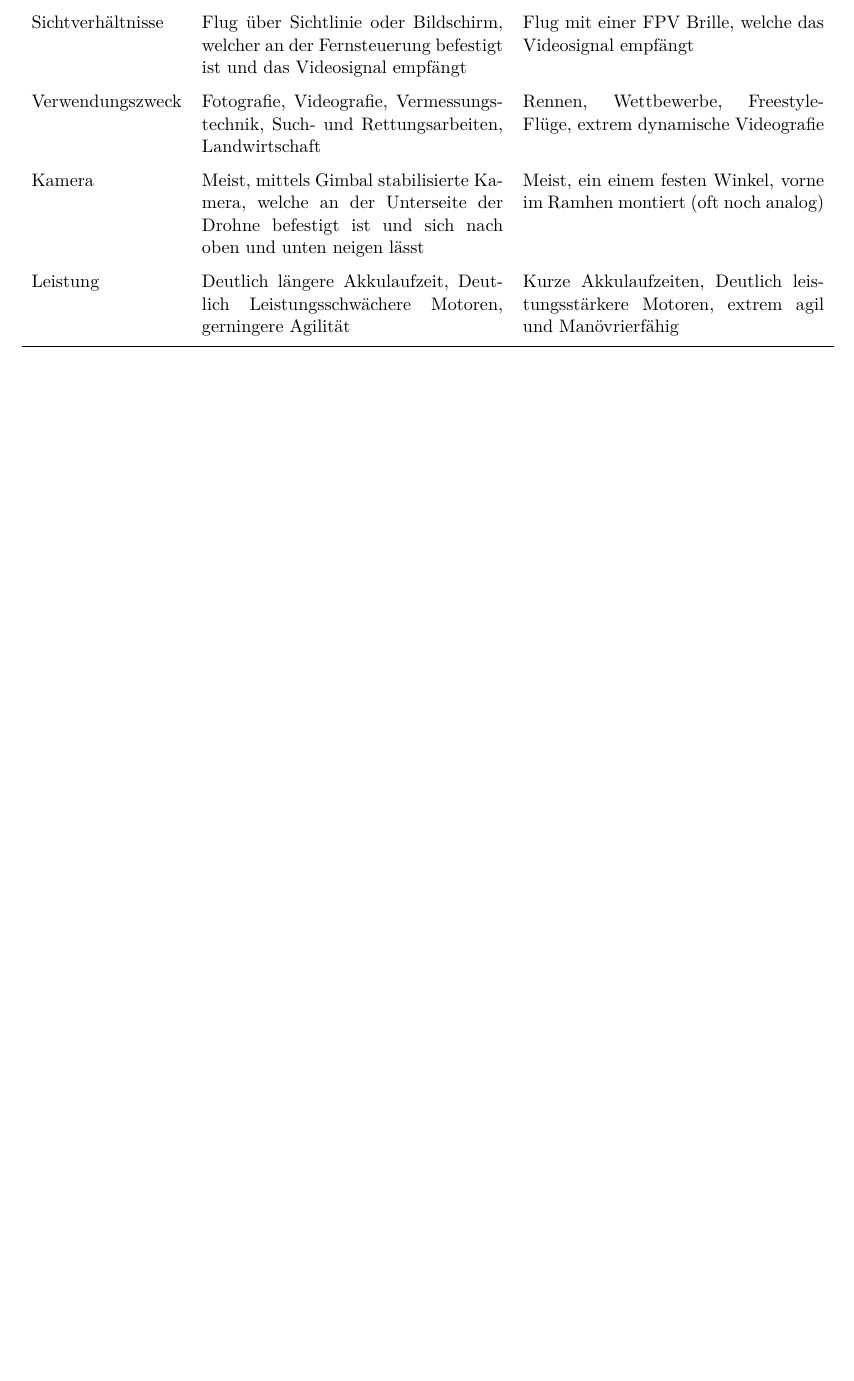
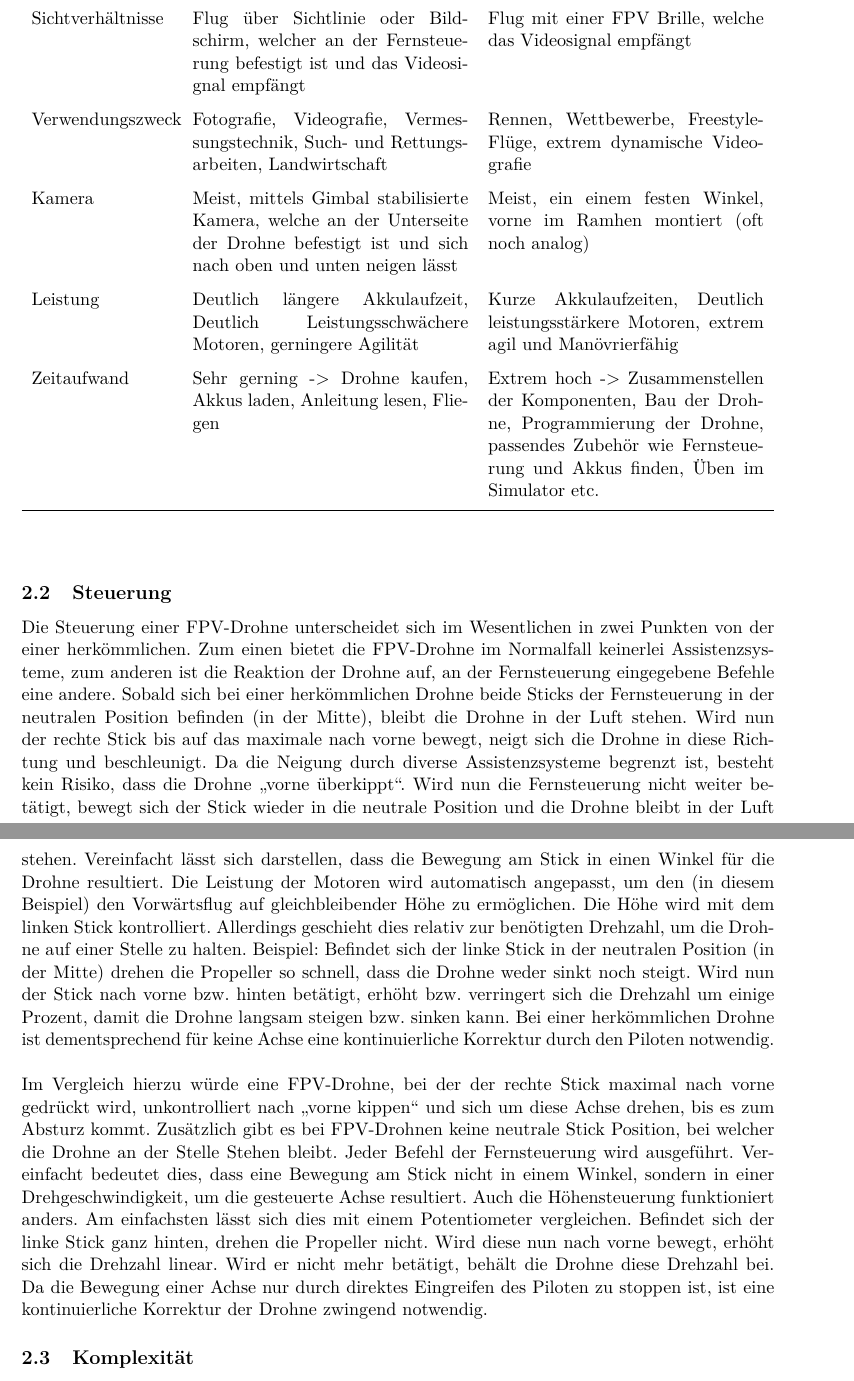
Before and after one commit to Henrik3800/Latex-Projekt, a LaTeX document (2023_LATEX_Sopart_Henrik_836188/main.tex, which reads 2023_LATEX_Sopart_Henrik_836188/Kapitel/02_FPV-Drohnen/02_FPV-Drohnen.tex): part of page 4 of 4 before the commit and two parts of pages 4 and 5 of 5 after it, the two joined at a grey line, cut so that both start at the same text, the shorter picture padded with empty space. Compiled offline with pdfLaTeX.

Commit message:
Inhalt und to bottom 2.5cm

```diff
--- a/2023_LATEX_Sopart_Henrik_836188/Kapitel/02_FPV-Drohnen/02_FPV-Drohnen.tex
+++ b/2023_LATEX_Sopart_Henrik_836188/Kapitel/02_FPV-Drohnen/02_FPV-Drohnen.tex
@@ -1,10 +1,11 @@
 \section[FPV-Drohnen]{FPV-Drohnen}
 \subsection[Besonderheiten von FPV-Drohnen]{Besonderheiten von FPV-Drohnen}
 
-FPV-Drohnen, auch bekannt als Racing- oder Freestyle-Drohnen besitzen erhebliche Unterschiede, im Vergleich zu handelsüblichen Drohnen. In der folgenden Tabelle werden die wichtigsten Unterschiede gegenübergestellt. Im Anschluss werden diese genauer erklärt und verglichen.
-\\ \\ \\
+FPV-Drohnen, auch bekannt als Racing- oder Freestyle-Drohnen besitzen erhebliche Unterschiede, im Vergleich zu handelsüblichen Drohnen. In der folgenden Tabelle werden die Unterschiede gegenübergestellt. Im Anschluss werden die wichtigsten genauer erklärt.
+
+\vspace{1cm}
 \renewcommand{\arraystretch}{1.5}
-\begin{tabular}{p{3.2cm}p{6.4cm}p{6.4cm}}
+\begin{tabular}{p{3cm}p{5.86cm}p{5.86cm}}
     \toprule
     \textbf{Merkmal} & \textbf{Handelsübliche - Drohnen} & \textbf{FPV - Drohnen} \\
     \midrule
@@ -13,13 +14,13 @@ FPV-Drohnen, auch bekannt als Racing- oder Freestyle-Drohnen besitzen erhebliche
     Verwendungszweck    & Fotografie, Videografie, Vermessungstechnik, Such- und Rettungsarbeiten, Landwirtschaft                                                  & Rennen, Wettbewerbe, Freestyle-Flüge, extrem dynamische Videografie \\
     Kamera              & Meist, mittels Gimbal stabilisierte Kamera, welche an der Unterseite der Drohne befestigt ist und sich nach oben und unten neigen lässt  & Meist, ein einem festen Winkel, vorne im Ramhen montiert (oft noch analog) \\
     Leistung            & Deutlich längere Akkulaufzeit, Deutlich Leistungsschwächere Motoren, gerningere Agilität                                                 & Kurze Akkulaufzeiten, Deutlich leistungsstärkere Motoren, extrem agil und Manövrierfähig \\
+    Zeitaufwand         & Sehr gerning -> Drohne kaufen, Akkus laden, Anleitung lesen, Fliegen                                                                     & Extrem hoch -> Zusammenstellen der Komponenten, Bau der Drohne, Programmierung der Drohne, passendes Zubehör wie Fernsteuerung und Akkus finden, Üben im Simulator etc. \\
     \bottomrule
 \end{tabular}
+\vspace{1cm}
 
-
-
-
-
-
-
-%\subsection[Einsatzmöglichkeiten von FPV-Drohnen]{Einsatzmöglichkeiten von FPV-Drohnen}
+\subsection[Steuerung]{Steuerung}
+Die Steuerung einer FPV-Drohne unterscheidet sich im Wesentlichen in zwei Punkten von der einer herkömmlichen. Zum einen bietet die FPV-Drohne im Normalfall keinerlei Assistenzsysteme, zum anderen ist die Reaktion der Drohne auf, an der Fernsteuerung eingegebene Befehle eine andere. Sobald sich bei einer herkömmlichen Drohne beide Sticks der Fernsteuerung in der neutralen Position befinden (in der Mitte), bleibt die Drohne in der Luft stehen. Wird nun der rechte Stick bis auf das maximale nach vorne bewegt, neigt sich die Drohne in diese Richtung und beschleunigt. Da die Neigung durch diverse Assistenzsysteme begrenzt ist, besteht kein Risiko, dass die Drohne „vorne überkippt“. Wird nun die Fernsteuerung nicht weiter betätigt, bewegt sich der Stick wieder in die neutrale Position und die Drohne bleibt in der Luft stehen. Vereinfacht lässt sich darstellen, dass die Bewegung am Stick in einen Winkel für die Drohne resultiert. Die Leistung der Motoren wird automatisch angepasst, um den (in diesem Beispiel) den Vorwärtsflug auf gleichbleibender Höhe zu ermöglichen. Die Höhe wird mit dem linken Stick kontrolliert. Allerdings geschieht dies relativ zur benötigten Drehzahl, um die Drohne auf einer Stelle zu halten. Beispiel: Befindet sich der linke Stick in der neutralen Position (in der Mitte) drehen die Propeller so schnell, dass die Drohne weder sinkt noch steigt. Wird nun der Stick nach vorne bzw. hinten betätigt, erhöht bzw. verringert sich die Drehzahl um einige Prozent, damit die Drohne langsam steigen bzw. sinken kann. Bei einer herkömmlichen Drohne ist dementsprechend für keine Achse eine kontinuierliche Korrektur durch den Piloten notwendig.
+\\ \\
+Im Vergleich hierzu würde eine FPV-Drohne, bei der der rechte Stick maximal nach vorne gedrückt wird, unkontrolliert nach „vorne kippen“ und sich um diese Achse drehen, bis es zum Absturz kommt. Zusätzlich gibt es bei FPV-Drohnen keine neutrale Stick Position, bei welcher die Drohne an der Stelle Stehen bleibt. Jeder Befehl der Fernsteuerung wird ausgeführt. Vereinfacht bedeutet dies, dass eine Bewegung am Stick nicht in einem Winkel, sondern in einer Drehgeschwindigkeit, um die gesteuerte Achse resultiert. Auch die Höhensteuerung funktioniert anders. Am einfachsten lässt sich dies mit einem Potentiometer vergleichen. Befindet sich der linke Stick ganz hinten, drehen die Propeller nicht. Wird diese nun nach vorne bewegt, erhöht sich die Drehzahl linear. Wird er nicht mehr betätigt, behält die Drohne diese Drehzahl bei. Da die Bewegung einer Achse nur durch direktes Eingreifen des Piloten zu stoppen ist, ist eine kontinuierliche Korrektur der Drohne zwingend notwendig.
+\subsection[Komplexität]{Komplexität}
--- a/2023_LATEX_Sopart_Henrik_836188/main.tex
+++ b/2023_LATEX_Sopart_Henrik_836188/main.tex
@@ -1,6 +1,6 @@
 \documentclass[a4paper, 11pt]{article} % Documentklasse und Papierformat festlegen
 
-\usepackage[left=2.5cm, right=2.5cm]{geometry} % Ränder festlegen
+\usepackage[left=2.5cm, right=2.5cm, top=2.5cm, bottom=2.5cm]{geometry} % Ränder festlegen
 \usepackage{fancyhdr} % Um Kopf- und Fußzeilen zu gestalten
 \usepackage[utf8]{inputenc} % Encoding für Umlaute
 \usepackage[T1]{fontenc} % Font Encoding für korrekte Darstellung von Sonderzeichen
```
Also changed, not shown: 2023_LATEX_Sopart_Henrik_836188/main.pdf, 6 other files.
